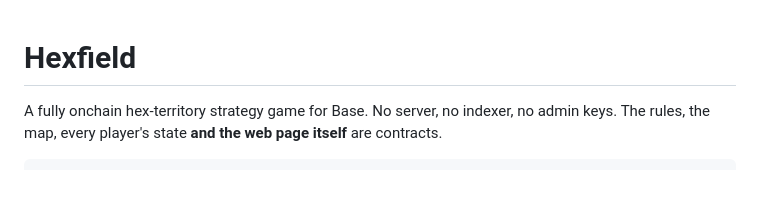
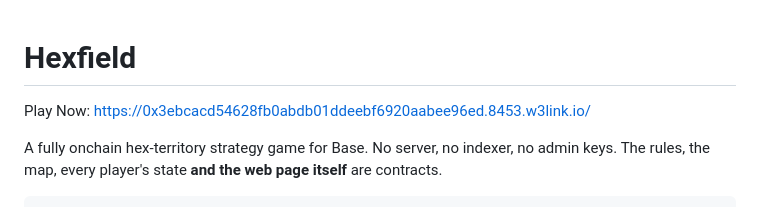
Before and after one commit to edoggy777/hexfield, a Markdown page: README.md, the part around the change. Drawn GitHub-style; blank space fills up the shorter version.

```diff
--- a/README.md
+++ b/README.md
@@ -1,4 +1,6 @@
 # Hexfield
+
+Play Now: https://0x3ebcacd54628fb0abdb01ddeebf6920aabee96ed.8453.w3link.io/
 
 A fully onchain hex-territory strategy game for Base. No server, no indexer, no admin keys.
 The rules, the map, every player's state **and the web page itself** are contracts.
```
